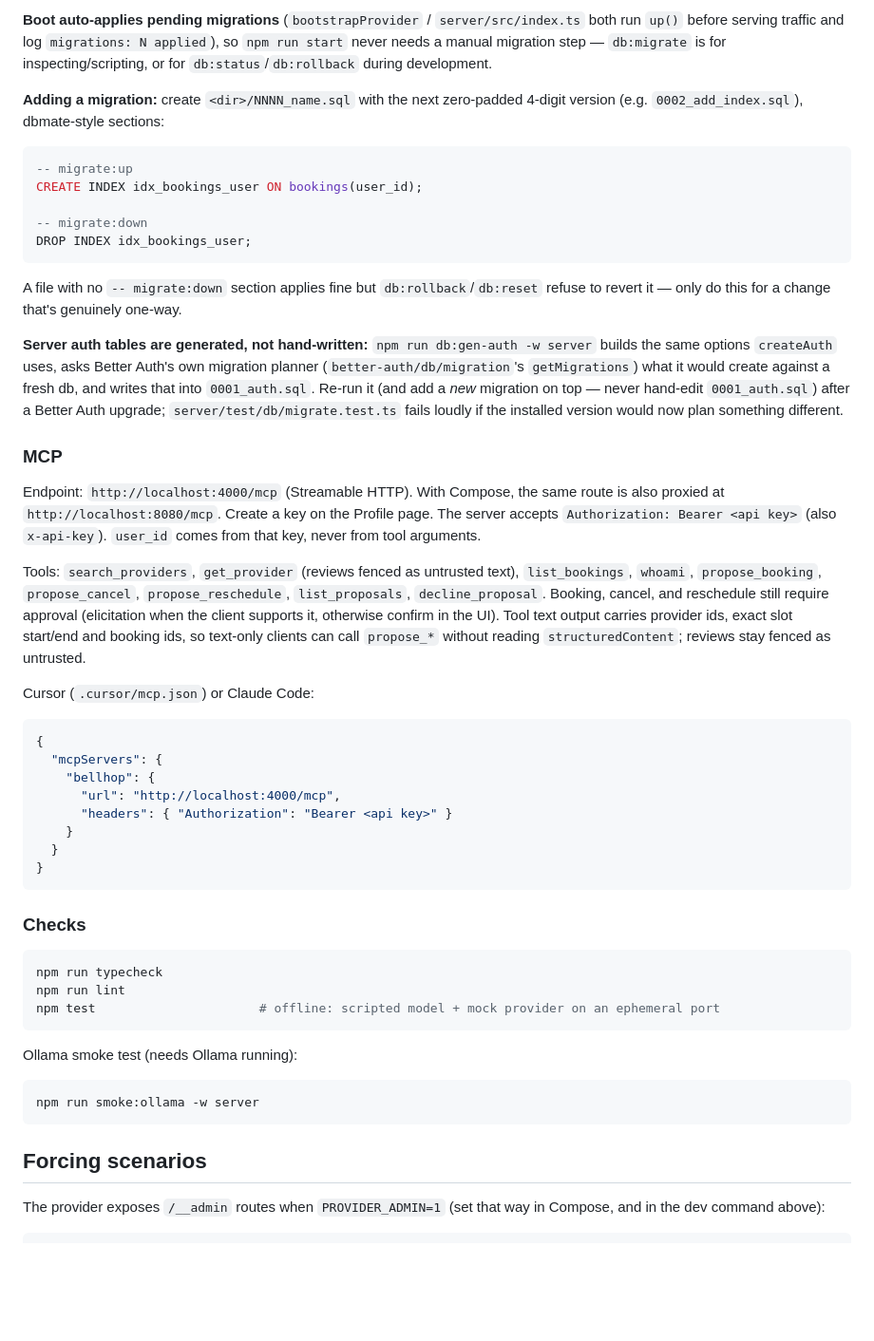
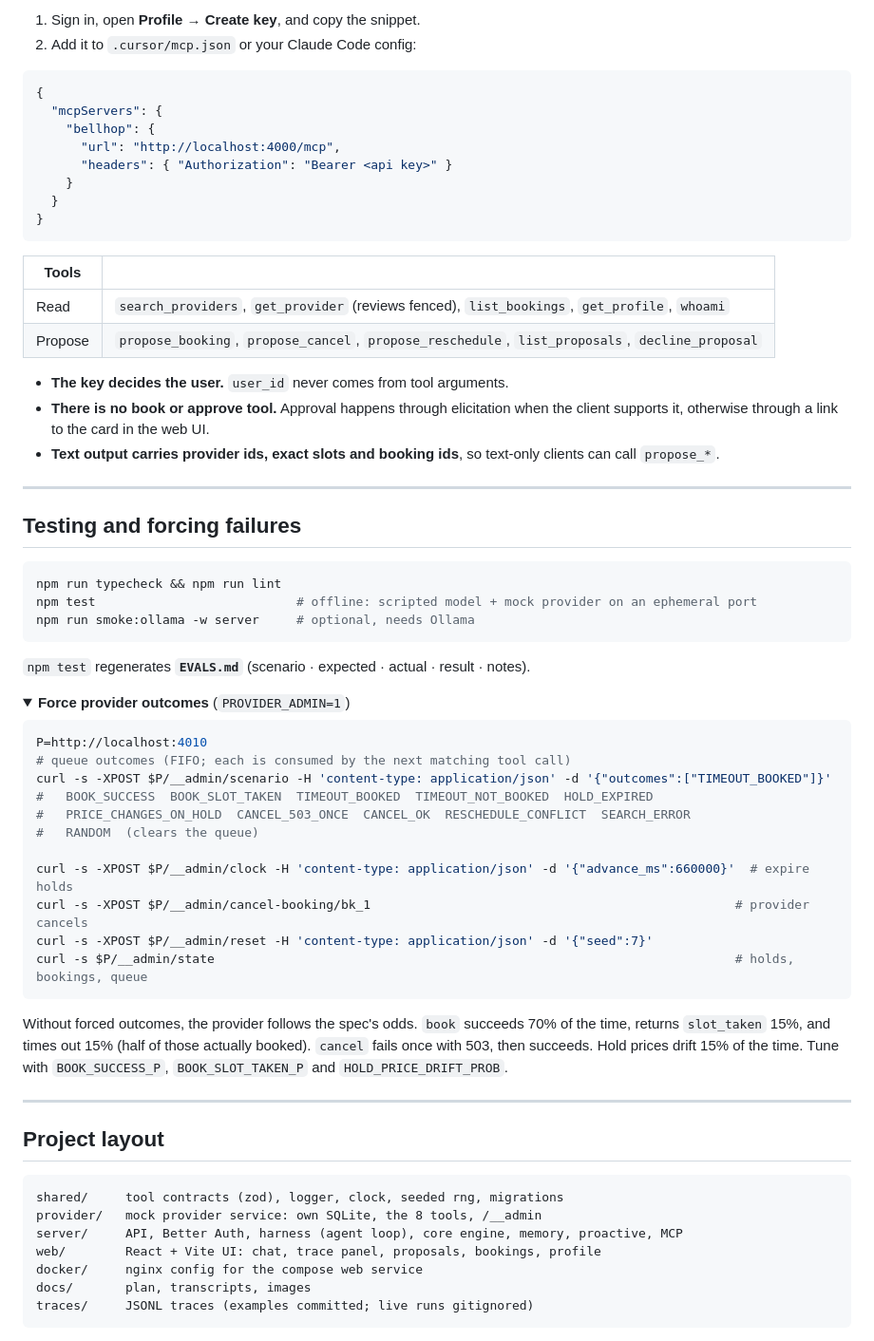
Before and after one commit to Larry8668/bellhop, a Markdown page: README.md, the part around one of its changes. Shown at 95% size. Drawn GitHub-style; folded sections open; blank space fills up the shorter version.

````diff
--- a/README.md
+++ b/README.md
@@ -135,26 +161,5 @@ npm run db:stamp -w server -- 0001   # adopt a db created before migrations exis
-**Boot auto-applies pending migrations** (`bootstrapProvider` / `server/src/index.ts` both run `up()` before serving traffic and log `migrations: N applied`), so `npm run start` never needs a manual migration step — `db:migrate` is for inspecting/scripting, or for `db:status`/`db:rollback` during development.
-
-**Adding a migration:** create `<dir>/NNNN_name.sql` with the next zero-padded 4-digit version (e.g. `0002_add_index.sql`), dbmate-style sections:
-
-```sql
--- migrate:up
-CREATE INDEX idx_bookings_user ON bookings(user_id);
-
--- migrate:down
-DROP INDEX idx_bookings_user;
-```
-
-A file with no `-- migrate:down` section applies fine but `db:rollback`/`db:reset` refuse to revert it — only do this for a change that's genuinely one-way.
-
-**Server auth tables are generated, not hand-written:** `npm run db:gen-auth -w server` builds the same options `createAuth` uses, asks Better Auth's own migration planner (`better-auth/db/migration`'s `getMigrations`) what it would create against a fresh db, and writes that into `0001_auth.sql`. Re-run it (and add a *new* migration on top — never hand-edit `0001_auth.sql`) after a Better Auth upgrade; `server/test/db/migrate.test.ts` fails loudly if the installed version would now plan something different.
-
-### MCP
-
-Endpoint: `http://localhost:4000/mcp` (Streamable HTTP). With Compose, the same route is also proxied at `http://localhost:8080/mcp`. Create a key on the Profile page. The server accepts `Authorization: Bearer <api key>` (also `x-api-key`). `user_id` comes from that key, never from tool arguments.
-
-Tools: `search_providers`, `get_provider` (reviews fenced as untrusted text), `list_bookings`, `whoami`, `propose_booking`, `propose_cancel`, `propose_reschedule`, `list_proposals`, `decline_proposal`. Booking, cancel, and reschedule still require approval (elicitation when the client supports it, otherwise confirm in the UI). Tool text output carries provider ids, exact slot start/end and booking ids, so text-only clients can call `propose_*` without reading `structuredContent`; reviews stay fenced as untrusted.
-
-Cursor (`.cursor/mcp.json`) or Claude Code:
+1. Sign in, open **Profile → Create key**, and copy the snippet.
+2. Add it to `.cursor/mcp.json` or your Claude Code config:
 
 ```json
 {
@@ -167,20 +172,59 @@ Cursor (`.cursor/mcp.json`) or Claude Code:
 }
 ```
 
-### Checks
+| Tools | |
+|---|---|
+| Read | `search_providers`, `get_provider` (reviews fenced), `list_bookings`, `get_profile`, `whoami` |
+| Propose | `propose_booking`, `propose_cancel`, `propose_reschedule`, `list_proposals`, `decline_proposal` |
+
+- **The key decides the user.** `user_id` never comes from tool arguments.
+- **There is no book or approve tool.** Approval happens through elicitation when the client supports it, otherwise through a link to the card in the web UI.
+- **Text output carries provider ids, exact slots and booking ids**, so text-only clients can call `propose_*`.
+
+---
+
+## Testing and forcing failures
 
 ```bash
-npm run typecheck
-npm run lint
-npm test                      # offline: scripted model + mock provider on an ephemeral port
+npm run typecheck && npm run lint
+npm test                           # offline: scripted model + mock provider on an ephemeral port
+npm run smoke:ollama -w server     # optional, needs Ollama
 ```
 
-Ollama smoke test (needs Ollama running):
+`npm test` regenerates **`EVALS.md`** (scenario · expected · actual · result · notes).
+
+<details>
+<summary><b>Force provider outcomes</b> (<code>PROVIDER_ADMIN=1</code>)</summary>
 
 ```bash
-npm run smoke:ollama -w server
+P=http://localhost:4010
+# queue outcomes (FIFO; each is consumed by the next matching tool call)
+curl -s -XPOST $P/__admin/scenario -H 'content-type: application/json' -d '{"outcomes":["TIMEOUT_BOOKED"]}'
+#   BOOK_SUCCESS  BOOK_SLOT_TAKEN  TIMEOUT_BOOKED  TIMEOUT_NOT_BOOKED  HOLD_EXPIRED
+#   PRICE_CHANGES_ON_HOLD  CANCEL_503_ONCE  CANCEL_OK  RESCHEDULE_CONFLICT  SEARCH_ERROR
+#   RANDOM  (clears the queue)
+
+curl -s -XPOST $P/__admin/clock -H 'content-type: application/json' -d '{"advance_ms":660000}'  # expire holds
+curl -s -XPOST $P/__admin/cancel-booking/bk_1                                                 # provider cancels
+curl -s -XPOST $P/__admin/reset -H 'content-type: application/json' -d '{"seed":7}'
+curl -s $P/__admin/state                                                                      # holds, bookings, queue
 ```
 
-## Forcing scenarios
+Without forced outcomes, the provider follows the spec's odds. `book` succeeds 70% of the time, returns `slot_taken` 15%, and times out 15% (half of those actually booked). `cancel` fails once with 503, then succeeds. Hold prices drift 15% of the time. Tune with `BOOK_SUCCESS_P`, `BOOK_SLOT_TAKEN_P` and `HOLD_PRICE_DRIFT_PROB`.
 
-The provider exposes `/__admin` routes when `PROVIDER_ADMIN=1` (set that way in Compose, and in the dev command above):
+</details>
+
+---
+
+## Project layout
+
+```
+shared/     tool contracts (zod), logger, clock, seeded rng, migrations
+provider/   mock provider service: own SQLite, the 8 tools, /__admin
+server/     API, Better Auth, harness (agent loop), core engine, memory, proactive, MCP
+web/        React + Vite UI: chat, trace panel, proposals, bookings, profile
+docker/     nginx config for the compose web service
+docs/       plan, transcripts, images
+traces/     JSONL traces (examples committed; live runs gitignored)
+```
+
````
Also changed, not shown: other parts of README.md (+214 -123 lines), LOGS.md (+4 -0 lines), docs/images/chat-and-trace.png (added), docs/images/chat-table.png (added), docs/images/empty-state.png (added), docs/images/profile.png (added).
